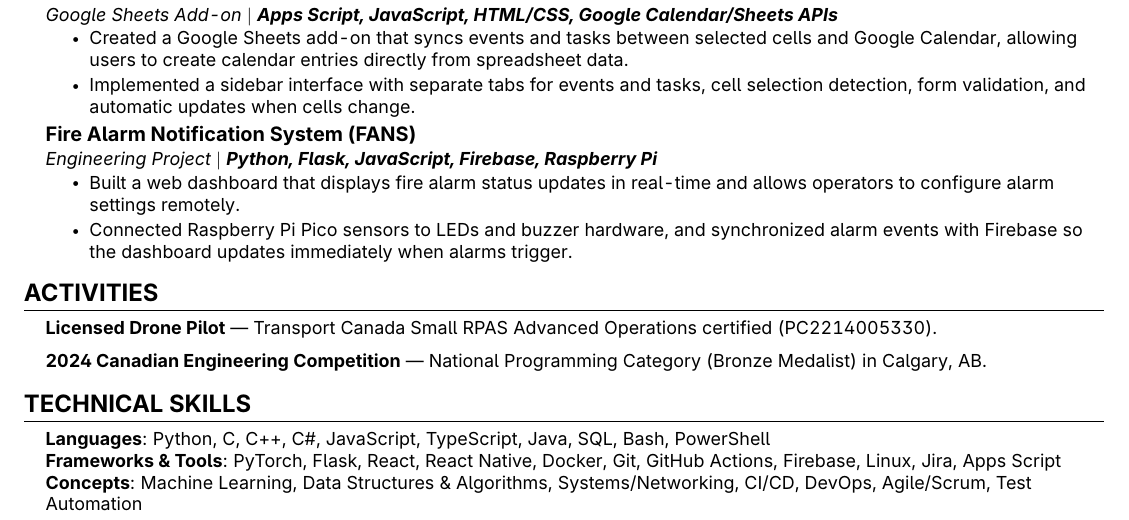
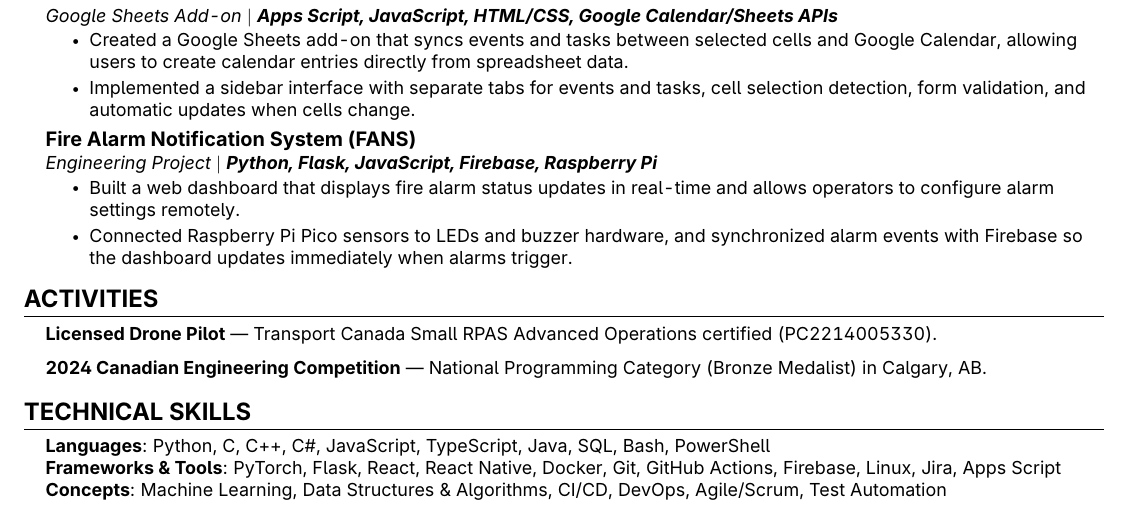
Before and after one commit to GAchuzia/resume, a LaTeX CV (src/resume.tex, which reads src/skills.tex): part of the page, cut so that both start at the same text. Compiled offline with pdfLaTeX.

Commit message:
fix: update skills

```diff
--- a/src/skills.tex
+++ b/src/skills.tex
@@ -4,6 +4,6 @@
 	\small{\item{
 	      \textbf{Languages}{: Python, C, C++, C\#, JavaScript, TypeScript, Java, SQL, Bash, PowerShell} \\
 	      \textbf{Frameworks \& Tools}{: PyTorch, Flask, React, React Native, Docker, Git, GitHub Actions, Firebase, Linux, Jira, Apps Script} \\
-	      \textbf{Concepts}{: Machine Learning, Data Structures \& Algorithms, Systems/Networking, CI/CD, DevOps, Agile/Scrum, Test Automation}
+	      \textbf{Concepts}{: Machine Learning, Data Structures \& Algorithms, CI/CD, DevOps, Agile/Scrum, Test Automation}
 	      }}
 \end{itemize}
```
Also changed, not shown: 1 other file.
